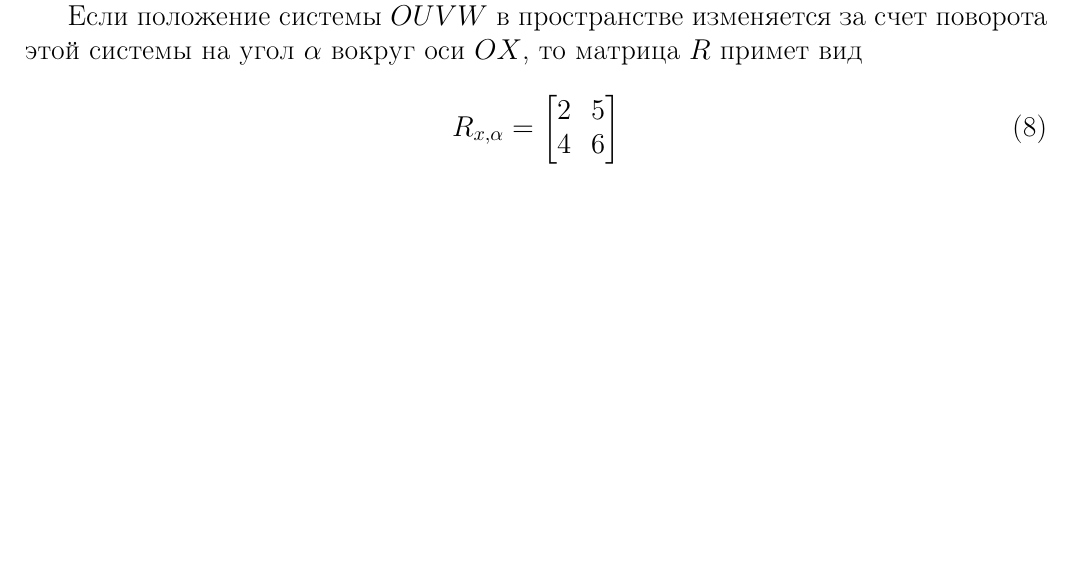
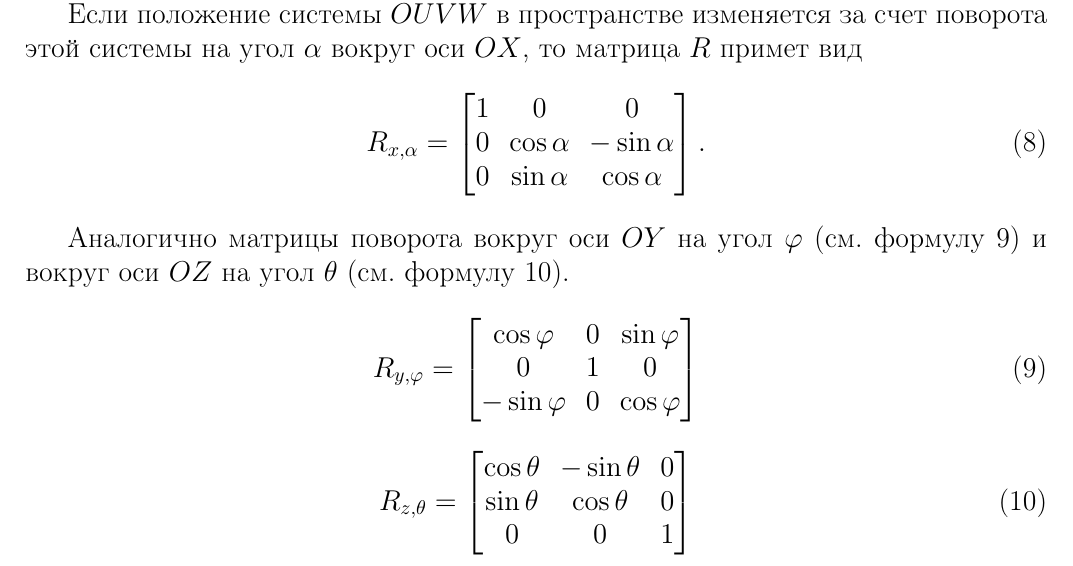
Before and after one commit to UlyssesApokin/RobotGeometricModel, a LaTeX document (kurs.tex): part of page 7 of 12, cut so that both start at the same text, the shorter picture padded with empty space. Compiled offline with pdfLaTeX.

Commit message:
add something formuls

```diff
--- a/kurs.tex
+++ b/kurs.tex
@@ -208,11 +208,30 @@
 \begin{equation}\label{f:r_xa}
   R_{x,\alpha} =
   \begin{bmatrix}
-	2 & 5\\
-	4 & 6
+  1 & 0 & 0\\
+  0 & \cos{\alpha} & -\sin{\alpha}\\
+  0 & \sin{\alpha} & \cos{\alpha}
+  \end{bmatrix}
+  .
+\end{equation}
+\par
+Аналогично матрицы поворота вокруг оси \(OY\) на угол \(\varphi\) (см. формулу \ref{f:r_yphi}) и вокруг оси \(OZ\) на угол \(\theta\) (см. формулу \ref{f:r_ztheta}).
+\begin{equation}\label{f:r_yphi}
+  R_{y,\varphi} =
+  \begin{bmatrix}
+  \cos{\varphi} & 0 & \sin{\varphi}\\
+  0 & 1 & 0\\
+  -\sin{\varphi} & 0 & \cos{\varphi}
   \end{bmatrix}
 \end{equation}
-
+\begin{equation}\label{f:r_ztheta}
+  R_{z,\theta} =
+  \begin{bmatrix}
+  \cos{\theta} & -\sin{\theta} & 0\\
+  \sin{\theta} & \cos{\theta} & 0\\
+  0 & 0 & 1
+  \end{bmatrix}
+\end{equation}
 \newpage
 
 \section{Построение математической модели}
```
